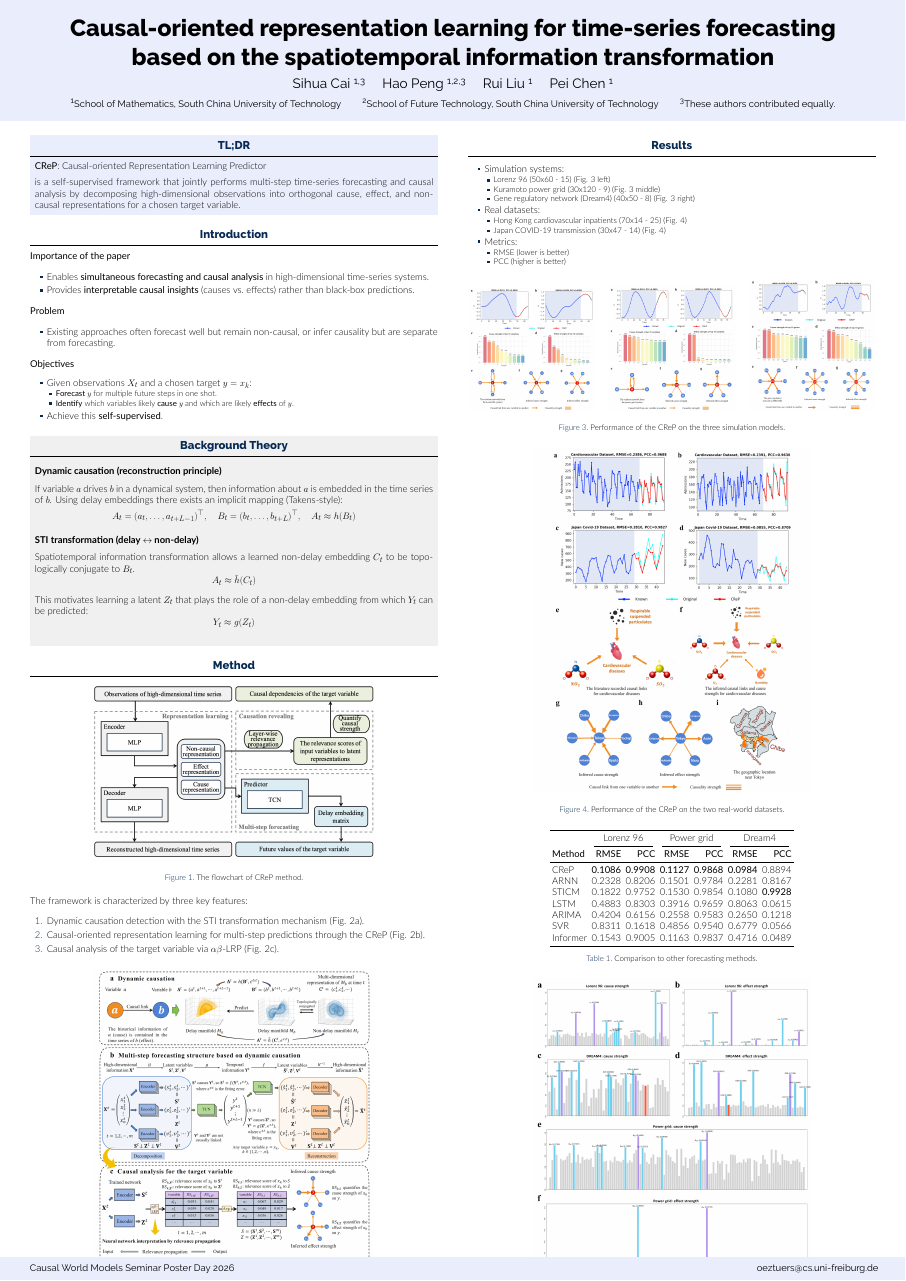
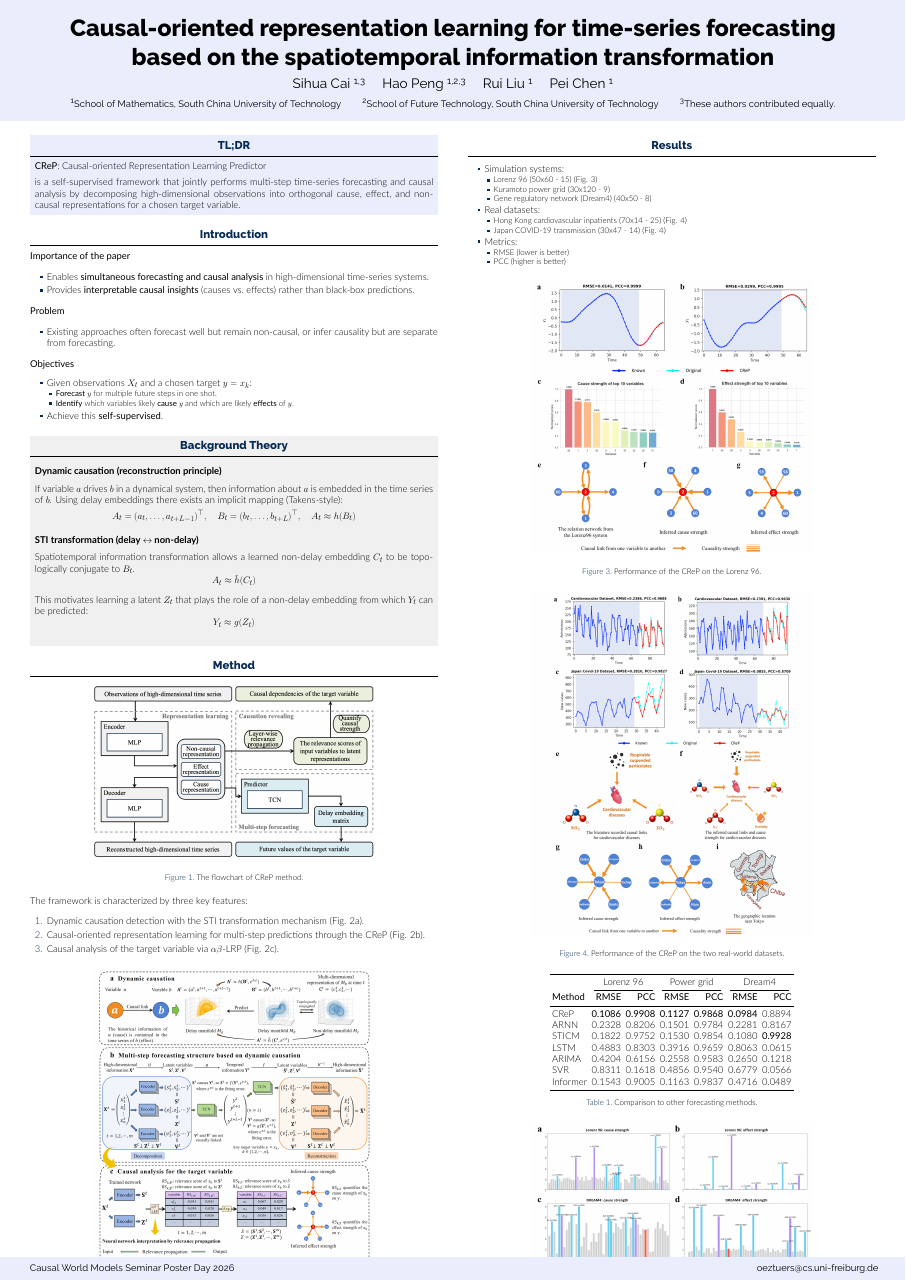
Before and after one commit to borawhocodess/cwm-poster, a LaTeX poster (poster.tex): the whole page. Compiled offline with XeLaTeX.

Commit message:
reduced simulation results images

```diff
--- a/poster.tex
+++ b/poster.tex
@@ -210,9 +210,9 @@ based on the spatiotemporal information transformation
     \begin{itemize}
       \item Simulation systems:
         \begin{itemize}
-          \item Lorenz 96 (50x60 - 15) (Fig. \ref{fig:crepfig234} left)
-          \item Kuramoto power grid (30x120 - 9) (Fig. \ref{fig:crepfig234} middle)
-          \item Gene regulatory network (Dream4) (40x50 - 8) (Fig. \ref{fig:crepfig234} right)
+          \item Lorenz 96 (50x60 - 15) (Fig. \ref{fig:crepfig2})
+          \item Kuramoto power grid (30x120 - 9)
+          \item Gene regulatory network (Dream4) (40x50 - 8)
         \end{itemize}
       \item Real datasets:
         \begin{itemize}
@@ -226,24 +226,11 @@ based on the spatiotemporal information transformation
         \end{itemize}
     \end{itemize}
 
-    % TODO: select one
-
     \begin{figure}
       \centering
-      \begin{minipage}[t]{0.31\linewidth}
-        \centering
-        \includegraphics[width=\linewidth]{img/crepfig2.png}
-      \end{minipage}\hfill
-      \begin{minipage}[t]{0.31\linewidth}
-        \centering
-        \includegraphics[width=\linewidth]{img/crepfig3.png}
-      \end{minipage}\hfill
-      \begin{minipage}[t]{0.31\linewidth}
-        \centering
-        \includegraphics[width=\linewidth]{img/crepfig4.png}
-      \end{minipage}
-      \caption{Performance of the CReP on the three simulation models.}
-      \label{fig:crepfig234}
+      \includegraphics[width=0.69\linewidth]{img/crepfig2.png}
+      \caption{Performance of the CReP on the Lorenz 96.}
+      \label{fig:crepfig2}
     \end{figure}
 
     \begin{figure}
```
